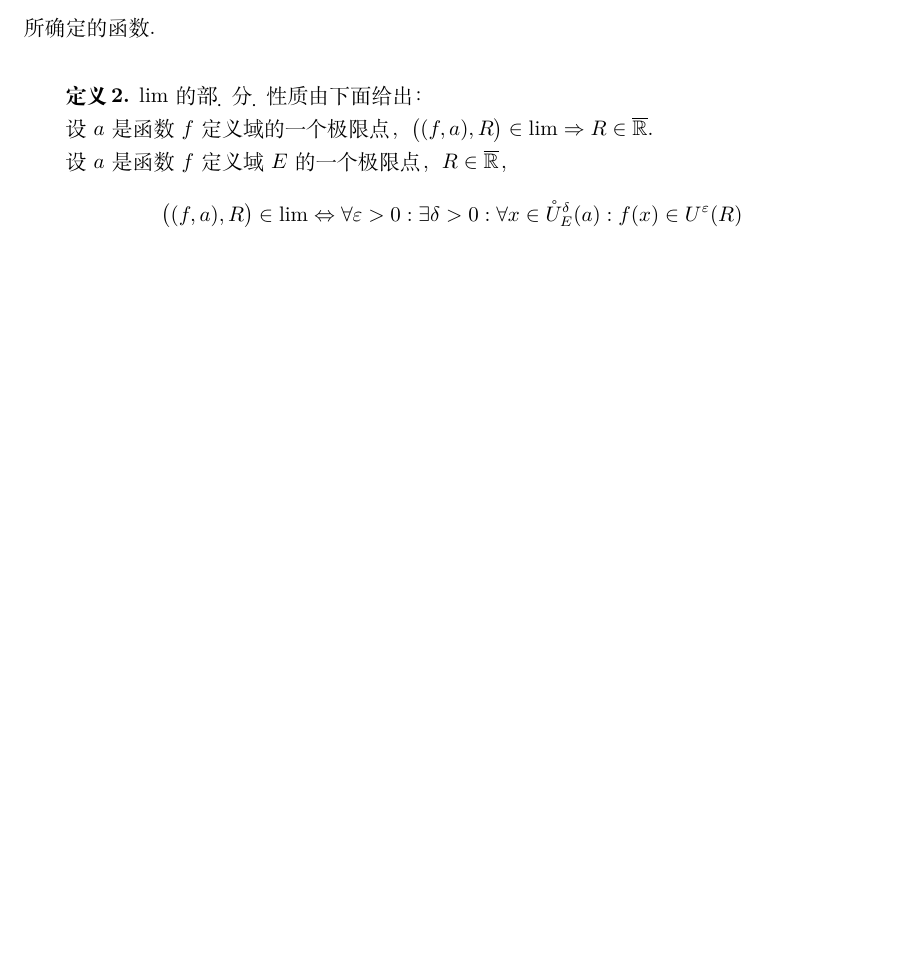
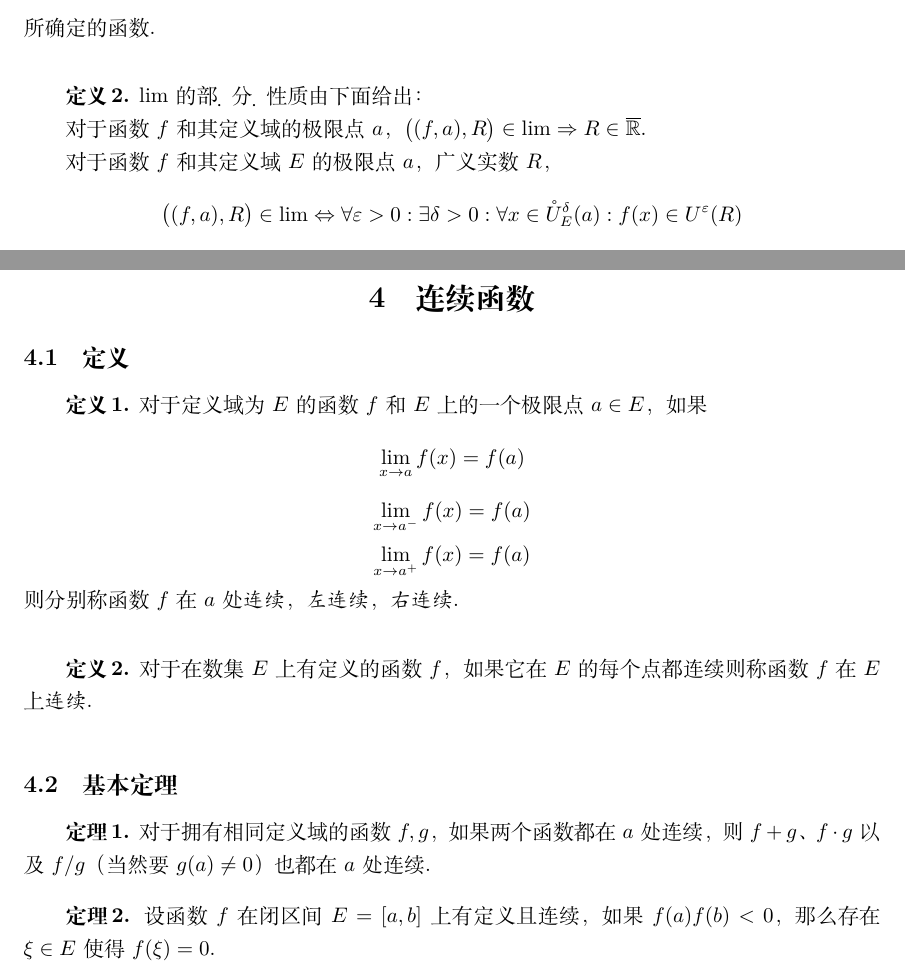
Before and after one commit to ignore-meaning/Mathematical-Analysis, a LaTeX document (Analysis.tex, which reads chapters/3.tex): part of page 9 of 14 before the commit and two parts of pages 9 and 15 of 15 after it, the two joined at a grey line, cut so that both start at the same text, the shorter picture padded with empty space. Compiled offline with XeLaTeX.

Commit message:
修改表述

```diff
--- a/chapters/3.tex
+++ b/chapters/3.tex
@@ -157,9 +157,9 @@
 \begin{definition}
     $\lim$ 的\d{部}\d{分}性质由下面给出：
 
-    设 $a$ 是函数 $f$ 定义域的一个极限点，$\bigl((f,a),R\bigr) \in \lim \Rightarrow R \in \overline{\mathbb{R}}$.
+    对于函数 $f$ 和其定义域的极限点 $a$，$\bigl((f,a),R\bigr) \in \lim \Rightarrow R \in \overline{\mathbb{R}}$.
 
-    设 $a$ 是函数 $f$ 定义域 $E$ 的一个极限点，$R \in \overline{\mathbb{R}}$，
+    对于函数 $f$ 和其定义域 $E$ 的极限点 $a$，广义实数 $R$，
     \[\bigl((f,a),R\bigr) \in \lim \Leftrightarrow \forall \varepsilon > 0: \exists \delta > 0: \forall x \in \mathring{U}_E^\delta(a): f(x) \in U^\varepsilon(R)\]
 
     同样可以证明，$\lim$ 对于函数与函数定义域的极限点所组成的序偶也是一个函数. 对于一个函数 $f$ 和其定义域的极限点 $a$，若 $(f,a) \in D(\lim)$，则称 $\lim(f,a)$ 为函数 $f$ 在 $a$ 处的\emph{极限}.
```
Also changed, not shown: Analysis.tex (+1 -1 lines), Analysis.pdf, 8 other files.
